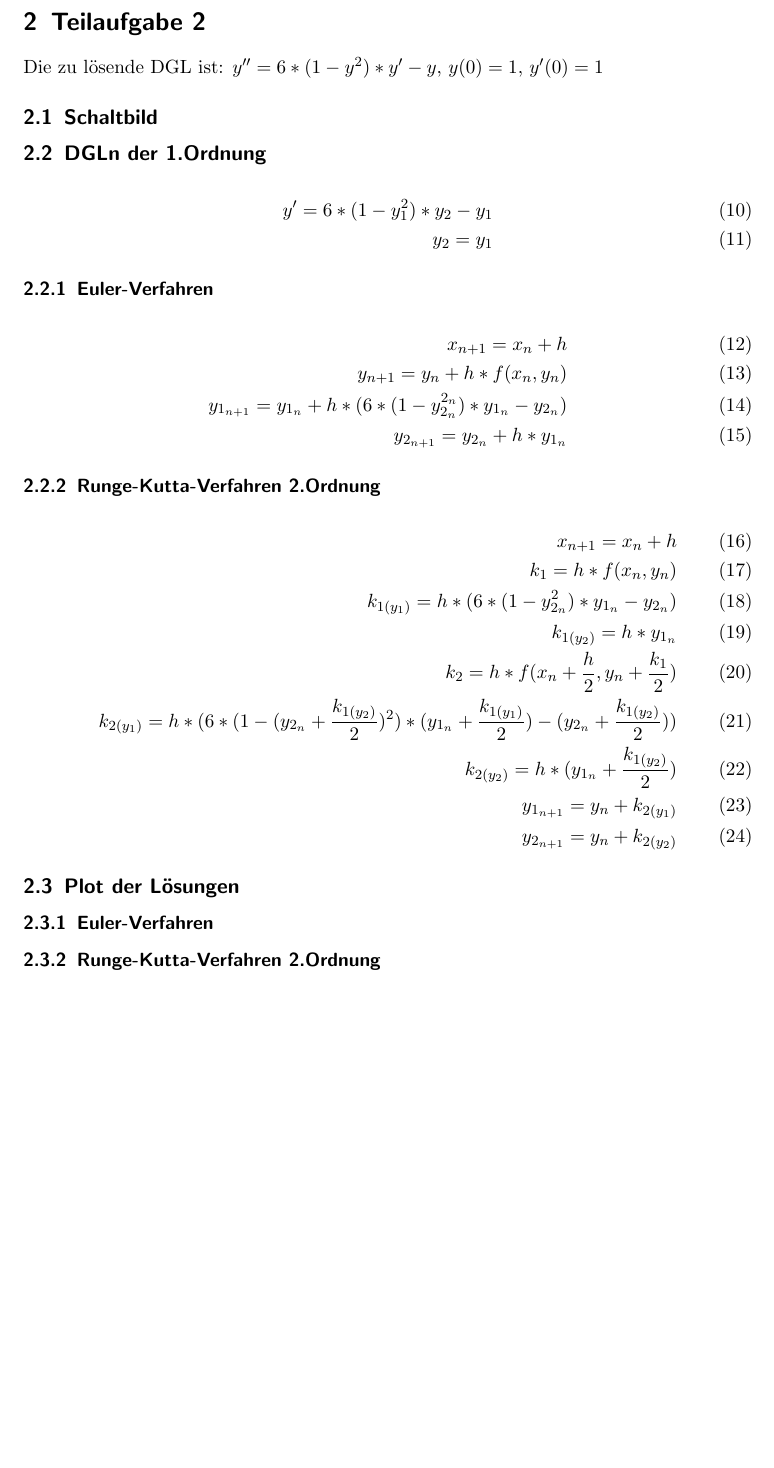
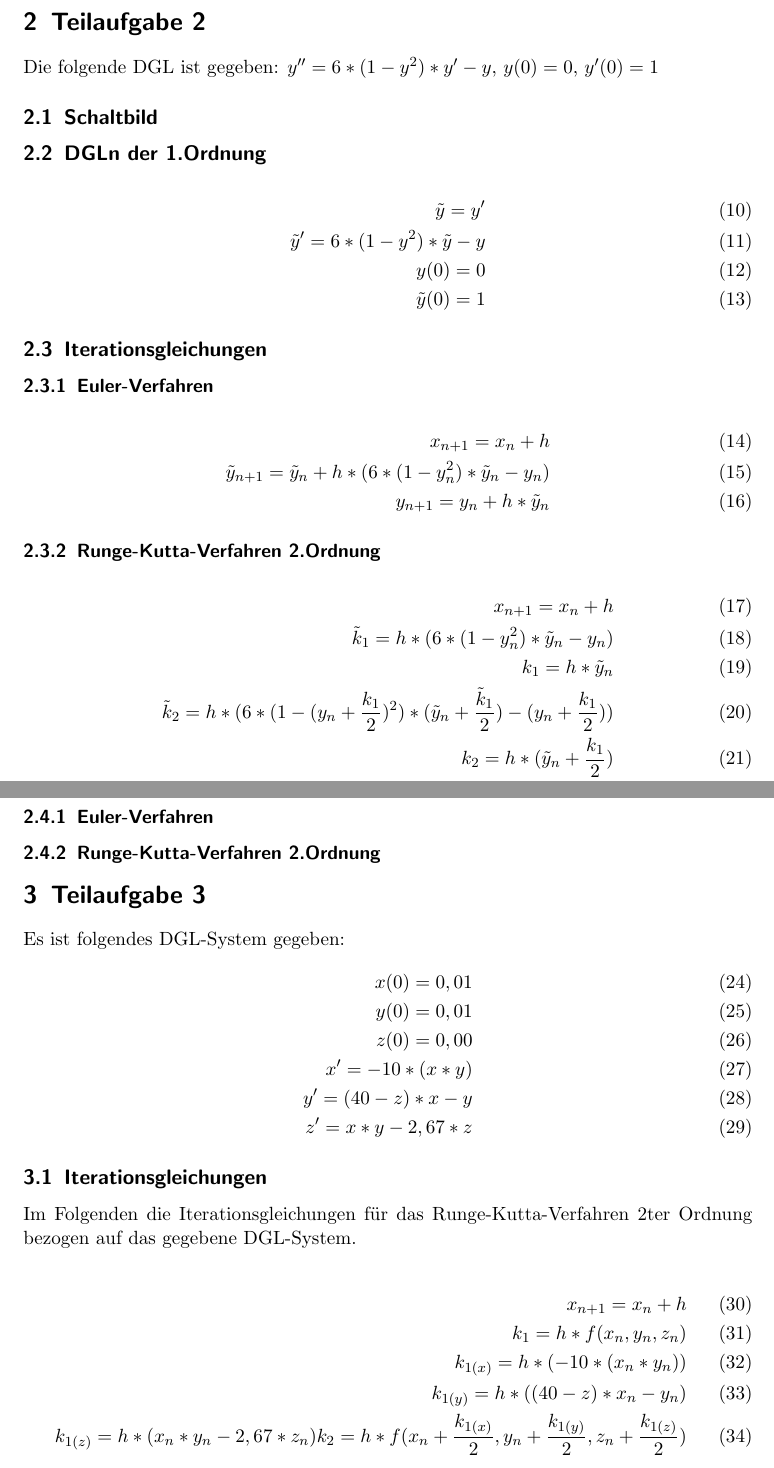
Before and after one commit to BirgerK/KL_HAW, a LaTeX paper (MDP/Aufgabe1/Protokoll/Protokoll.tex): part of page 7 of 8 before the commit and two parts of pages 7 and 10 of 10 after it, the two joined at a grey line, cut so that both start at the same text, the shorter picture padded with empty space. Compiled offline with pdfLaTeX.

Commit message:
[MDP][A1] fix formel

```diff
--- a/MDP/Aufgabe1/Protokoll/Protokoll.tex
+++ b/MDP/Aufgabe1/Protokoll/Protokoll.tex
@@ -96,38 +96,39 @@ Die Ergebnisse zeigen, dass dieses Verfahren bei einer geringen Schrittweite gen
 Die Ergebnisse zeigen, dass dieses Verfahren bei einer geringen Schrittweite genauere Ergebnisse liefert. Allerdings wird dadurch die benötigte Rechenzeit erhöht.
 
 \section{Teilaufgabe 2}
-Die zu lösende DGL ist:
+Die folgende DGL ist gegeben:
 $ y'' = 6 * (1 - y^{2}) * y' - y $,
-$ y(0) = 1 $,
+$ y(0) = 0 $,
 $ y'(0) = 1 $
 
 \subsection{Schaltbild}
 
 \subsection{DGLn der 1.Ordnung}
 \begin{align}
-y' = 6 * (1 - y_{1}^{2}) * y_{2} - y_{1} \\
-y_{2} = y_{1}
+\tilde{y} = y' \\
+\tilde{y}' = 6 * (1 - y^{2}) * \tilde{y} - y \\
+y(0)  = 0 \\
+\tilde{y}(0) = 1
 \end{align}
+
+\subsection{Iterationsgleichungen}
 
 \subsubsection{Euler-Verfahren}
 \begin{align}
 x_{n+1} = x_{n}+h \\
-y_{n+1} = y_{n}+h*f(x_{n},y_{n}) \\
-y_{1_{n+1}} = y_{1_{n}}+h*(6 * (1 - y_{2_{n}}^{2_{n}}) * y_{1_{n}} - y_{2_{n}}) \\
-y_{2_{n+1}} = y_{2_{n}} + h * y_{1_{n}}
+\tilde{y}_{n+1} = \tilde{y}_{n}+h*(6 * (1 - y_{n}^{2}) * \tilde{y}_{n} - y_{n}) \\
+y_{n+1} = y_{n} + h * \tilde{y}_{n}
 \end{align}
 
 \subsubsection{Runge-Kutta-Verfahren 2.Ordnung}
 \begin{align}
 x_{n+1} = x_{n}+h \\
-k_{1} = h*f(x_{n},y_{n}) \\
-k_{1(y_{1})} = h * (6 * (1 - y_{2_{n}}^{2}) * y_{1_{n}} - y_{2_{n}}) \\
-k_{1(y_{2})} = h * y_{1_{n}} \\
-k_{2} = h*f(x_{n} + \dfrac{h}{2},y_{n} + \dfrac{k_{1}}{2}) \\
-k_{2(y_{1})} = h * (6 * (1 - (y_{2_{n}} + \dfrac{k_{1(y_{2})}}{2})^{2}) * (y_{1_{n}} + \dfrac{k_{1(y_{1})}}{2}) - (y_{2_{n}} + \dfrac{k_{1(y_{2})}}{2})) \\
-k_{2(y_{2})} = h * (y_{1_{n}} + \dfrac{k_{1(y_{2})}}{2}) \\
-y_{1_{n+1}} = y_{n}+k_{2(y_{1})} \\
-y_{2_{n+1}} = y_{n}+k_{2(y_{2})}
+\tilde{k}_{1} = h * (6 * (1 - y_{n}^{2}) * \tilde{y}_{n} - y_{n}) \\
+k_{1} = h * \tilde{y}_{n} \\
+\tilde{k}_{2} = h * (6 * (1 - (y_{n} + \dfrac{k_{1}}{2})^{2}) * (\tilde{y}_{n} + \dfrac{\tilde{k}_{1}}{2}) - (y_{n} + \dfrac{k_{1}}{2})) \\
+k_{2} = h * (\tilde{y}_{n} + \dfrac{k_{1}}{2}) \\
+\tilde{y}_{n+1} = \tilde{y}_{n}+\tilde{k}_{2} \\
+y_{n+1} = y_{n}+k_{2}
 \end{align}
 
 \subsection{Plot der Lösungen}
@@ -148,4 +149,28 @@ y_{2_{n+1}} = y_{n}+k_{2(y_{2})}
 	\label{fig:a1_2_2}
 \end{figure}
 
+\section{Teilaufgabe 3}
+Es ist folgendes DGL-System gegeben:
+\begin{align}
+x(0) = 0,01 \\
+y(0) = 0,01 \\
+z(0) = 0,00 \\
+x' = -10 * (x*y) \\
+y' = (40 - z) * x - y \\
+z' = x * y - 2,67 * z
+\end{align}
+
+\subsection{Iterationsgleichungen}
+Im Folgenden die Iterationsgleichungen für das Runge-Kutta-Verfahren 2ter Ordnung bezogen auf das gegebene DGL-System.
+
+\begin{align}
+x_{n+1} = x_{n}+h \\
+k_{1} = h*f(x_{n},y_{n}, z_{n}) \\
+k_{1(x)} = h * (-10 * (x_{n} * y_{n})) \\
+k_{1(y)} = h * ((40 - z) * x_{n} - y_{n}) \\
+k_{1(z)} = h * (x_{n} * y_{n} - 2,67 * z_{n})
+k_{2} = h*f(x_{n} + \dfrac{k_{1(x)} }{2},y_{n} + \dfrac{k_{1(y)} }{2},z_{n} + \dfrac{k_{1(z)} }{2})
+\end{align}
+
+
 \end{document}
```
Also changed, not shown: MDP/Aufgabe1/Protokoll/Protokoll.pdf, MDP/Aufgabe1/Protokoll/Protokoll.tex (10 more changed lines).
